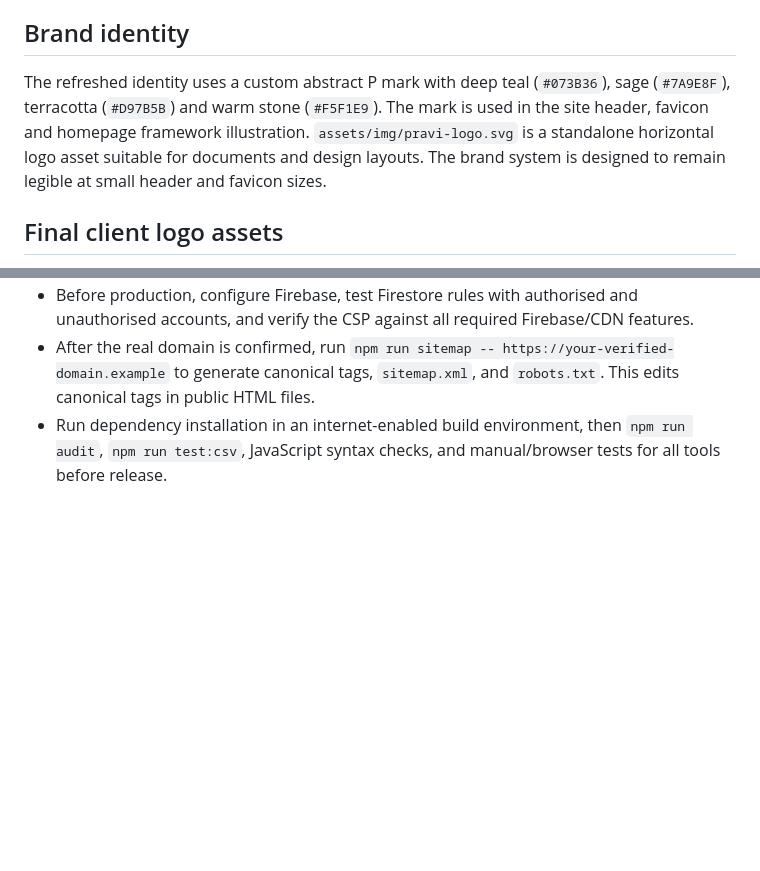
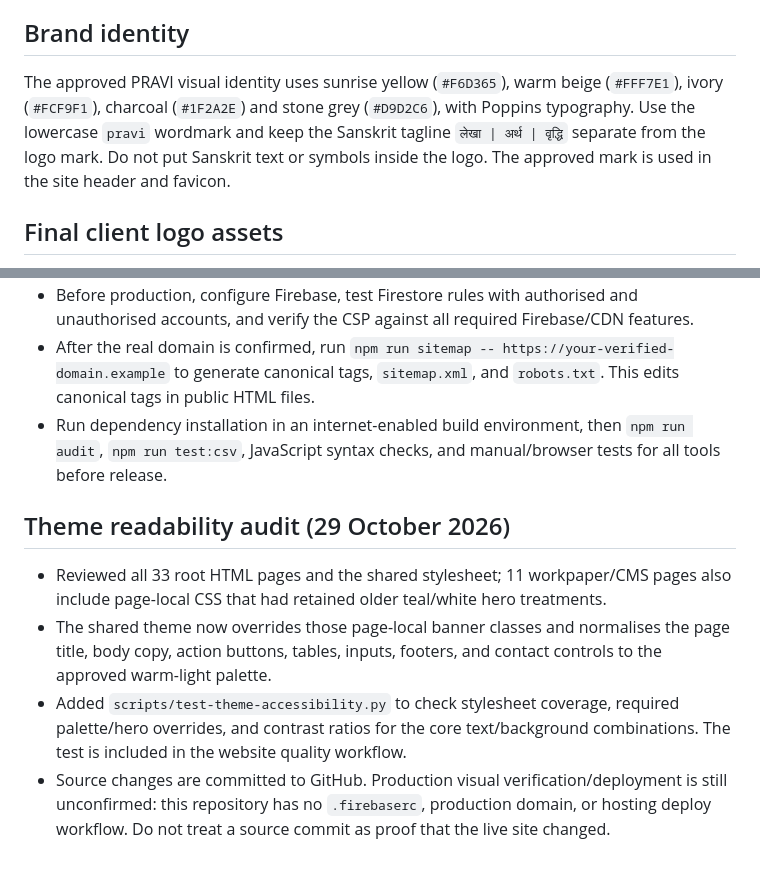
Before and after one commit to catusharjain9/Pravi-Website, a Markdown page: README.md, 2 parts joined by grey strips. Drawn GitHub-style; blank space fills up the shorter version.

Commit message:
Document approved PRAVI palette and theme audit

```diff
--- a/README.md
+++ b/README.md
@@ -76,7 +76,7 @@ The site now emphasises problem-led positioning, four comprehensible service lay
 
 
 ## Brand identity
-The refreshed identity uses a custom abstract P mark with deep teal (`#073B36`), sage (`#7A9E8F`), terracotta (`#D97B5B`) and warm stone (`#F5F1E9`). The mark is used in the site header, favicon and homepage framework illustration. `assets/img/pravi-logo.svg` is a standalone horizontal logo asset suitable for documents and design layouts. The brand system is designed to remain legible at small header and favicon sizes.
+The approved PRAVI visual identity uses sunrise yellow (`#F6D365`), warm beige (`#FFF7E1`), ivory (`#FCF9F1`), charcoal (`#1F2A2E`) and stone grey (`#D9D2C6`), with Poppins typography. Use the lowercase `pravi` wordmark and keep the Sanskrit tagline `लेखा | अर्थ | वृद्धि` separate from the logo mark. Do not put Sanskrit text or symbols inside the logo. The approved mark is used in the site header and favicon.
 
 
 ## Final client logo assets
@@ -126,3 +126,10 @@ See `WEBSITE_IMPROVEMENT_REPORT.md` for a precise change log and remaining relea
 - Before production, configure Firebase, test Firestore rules with authorised and unauthorised accounts, and verify the CSP against all required Firebase/CDN features.
 - After the real domain is confirmed, run `npm run sitemap -- https://your-verified-domain.example` to generate canonical tags, `sitemap.xml`, and `robots.txt`. This edits canonical tags in public HTML files.
 - Run dependency installation in an internet-enabled build environment, then `npm run audit`, `npm run test:csv`, JavaScript syntax checks, and manual/browser tests for all tools before release.
+
+
+## Theme readability audit (29 October 2026)
+- Reviewed all 33 root HTML pages and the shared stylesheet; 11 workpaper/CMS pages also include page-local CSS that had retained older teal/white hero treatments.
+- The shared theme now overrides those page-local banner classes and normalises the page title, body copy, action buttons, tables, inputs, footers, and contact controls to the approved warm-light palette.
+- Added `scripts/test-theme-accessibility.py` to check stylesheet coverage, required palette/hero overrides, and contrast ratios for the core text/background combinations. The test is included in the website quality workflow.
+- Source changes are committed to GitHub. Production visual verification/deployment is still unconfirmed: this repository has no `.firebaserc`, production domain, or hosting deploy workflow. Do not treat a source commit as proof that the live site changed.
```
